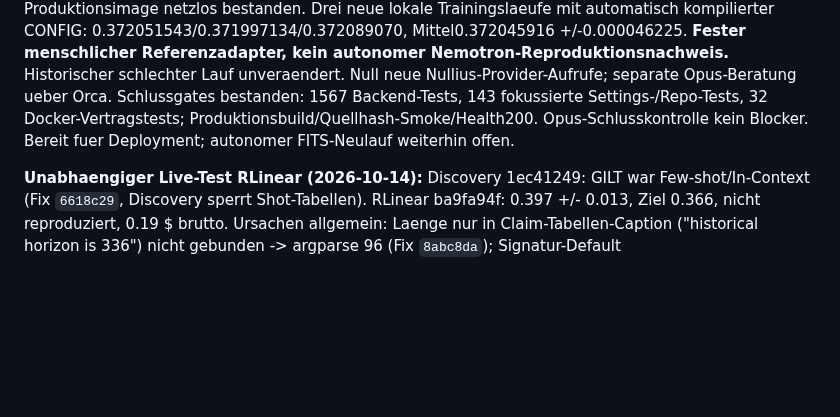
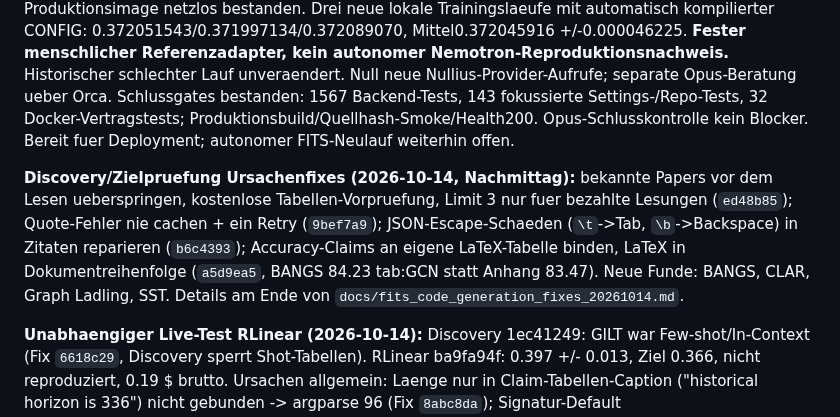
Before and after one commit to Script-hpp/Nullius, a Markdown page: CLAUDE.md, the part around the change. Rendered like a GitHub page; blank space fills up the shorter version.

Commit message:
docs: discovery and target-check fixes in CLAUDE.md
Co-Authored-By: Claude Opus 5.5 <noreply@anthropic.com>
Claude-Session: https://claude.ai/code/session_01UYkSEVLBLc39Pvo6DQGkV6

```diff
--- a/CLAUDE.md
+++ b/CLAUDE.md
@@ -3,6 +3,8 @@
 **FITS Deployment-Gegenprobe und Nachfix (2026-10-13):** `docs/fits_deployed_verification_20261013.md`. Echter autorisierter Job35758c32 nach be1a643: Ziel0.372/v3/tab:FITSett und L360 bestaetigt, aber0/3Seeds/keinPaperurteil. Modellkosten0.27836$ netto (~0.33125$ bei19%VAT); kein zweiterLivejob. Neue belegte Ursache: Nebius-stdout65535 kappt FITS-Dateiliste83540Bytes/1410Pfade vor models/FITS.py@82903 und Startskripten; vorige lokale Attrappe lieferte volle Liste. verified_listing ueber eigene NUL-Datei, Bytes/Anzahl/SHA, max1MB vor Transfer; auch ls-tree-Unterordner, Sonderzeichen und kaputteMetadaten fail-closed. setup_details.repo.n_tracked sichtbar. Zweiter belegter Helper-Promptmangel: forecast_data returnsdict, Agent benutzteTuple/split; genaueSignatur+Keys+Formen+ausgefuehrtesBeispiel nun im Agentenvertrag. OpusDelta8d85810 keinBlocker; 1577 BackendTests,162naheGates, neuesProduktionsimage/Health200. Darin cap65535 aufjedemstdout: volle1410Pfadliste, kanonischesModell/Startskript, ADraus, korrekte9FITS-Settings. Nachfix braucht Deployment und autonomenNeuversuch; erfolgreicher autonomerFITSLauf weiteroffen. Separate SDK-stderr-Kappung und LLM-Promptliste600 weiteroffen/imReview dokumentiert.
 
 **FITS-Settings-Ursachenfix (2026-10-13, lokal):** `docs/fits_setup_binding_fixes_20261013.md`. Aktive LaTeX-Kommentare/Mehrfachheader ausgeschlossen, belegte Discovery360 direkt in Spec; Forecast-Dateiauswahl korrigiert AD->models/FITS.py + etth1_best.sh + run_longExp_F.py und echte Importkette. Begrenzte statische Shell/argparse/Arithmetik ergibt L360/batch128/LR0.0005/50Epochen/pat20/cut106/train_mode1; Autorenprogramme dabei nicht ausgefuehrt. Identitaetsschleifen fuer SparseTSF/SegRNN auf H96, multivariate FeaturesM, NLinear nicht DLinear; unbekannte Mutationen/gleichrangige Konflikte stoppen. Pflichtsettings bis finale Zulassung abgesichert. Primaere Worker-Ausnahme ueber eigenen FD statt Brokerfehler. Voller 13-Dateienpfad im Produktionsimage netzlos bestanden. Drei neue lokale Trainingslaeufe mit automatisch kompilierter CONFIG: 0.372051543/0.371997134/0.372089070, Mittel0.372045916 +/-0.000046225. **Fester menschlicher Referenzadapter, kein autonomer Nemotron-Reproduktionsnachweis.** Historischer schlechter Lauf unveraendert. Null neue Nullius-Provider-Aufrufe; separate Opus-Beratung ueber Orca. Schlussgates bestanden: 1567 Backend-Tests, 143 fokussierte Settings-/Repo-Tests, 32 Docker-Vertragstests; Produktionsbuild/Quellhash-Smoke/Health200. Opus-Schlusskontrolle kein Blocker. Bereit fuer Deployment; autonomer FITS-Neulauf weiterhin offen.
+
+**Discovery/Zielpruefung Ursachenfixes (2026-10-14, Nachmittag):** bekannte Papers vor dem Lesen ueberspringen, kostenlose Tabellen-Vorpruefung, Limit 3 nur fuer bezahlte Lesungen (`ed48b85`); Quote-Fehler nie cachen + ein Retry (`9bef7a9`); JSON-Escape-Schaeden (`\t`->Tab, `\b`->Backspace) in Zitaten reparieren (`b6c4393`); Accuracy-Claims an eigene LaTeX-Tabelle binden, LaTeX in Dokumentreihenfolge (`a5d9ea5`, BANGS 84.23 tab:GCN statt Anhang 83.47). Neue Funde: BANGS, CLAR, Graph Ladling, SST. Details am Ende von `docs/fits_code_generation_fixes_20261014.md`.
 
 **Unabhaengiger Live-Test RLinear (2026-10-14):** Discovery 1ec41249: GILT war Few-shot/In-Context (Fix `6618c29`, Discovery sperrt Shot-Tabellen). RLinear ba9fa94f: 0.397 +/- 0.013, Ziel 0.366, nicht reproduziert, 0.19 $ brutto. Ursachen allgemein: Laenge nur in Claim-Tabellen-Caption ("historical horizon is 336") nicht gebunden -> argparse 96 (Fix `8abc8da`); Signatur-Default `EarlyStopping(patience=7)` schlug uebergebenen `--patience` 10 (Fix `bb5f890`). Zielerreichung mit Fixes ungeprueft. Abschnitt in `docs/fits_code_generation_fixes_20261014.md`.
 
```
